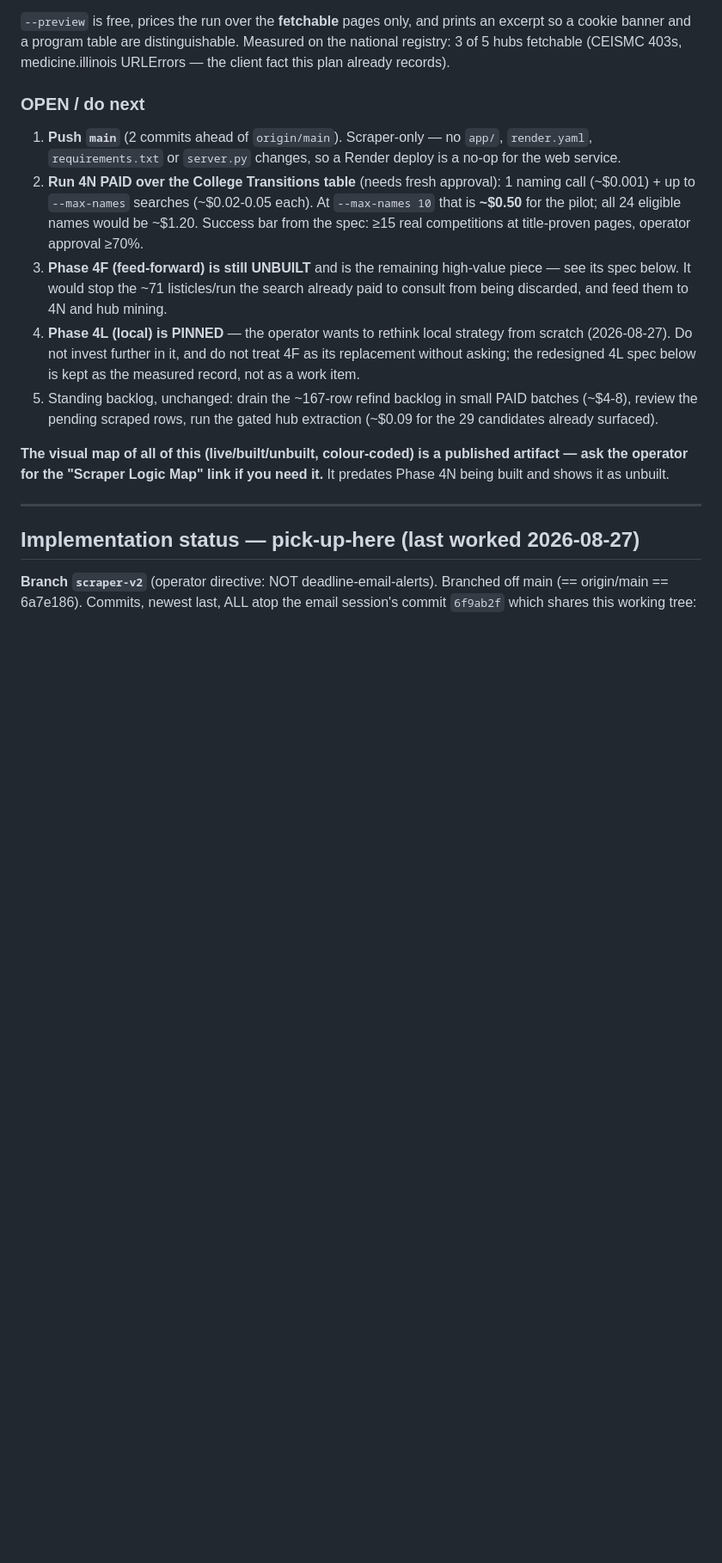
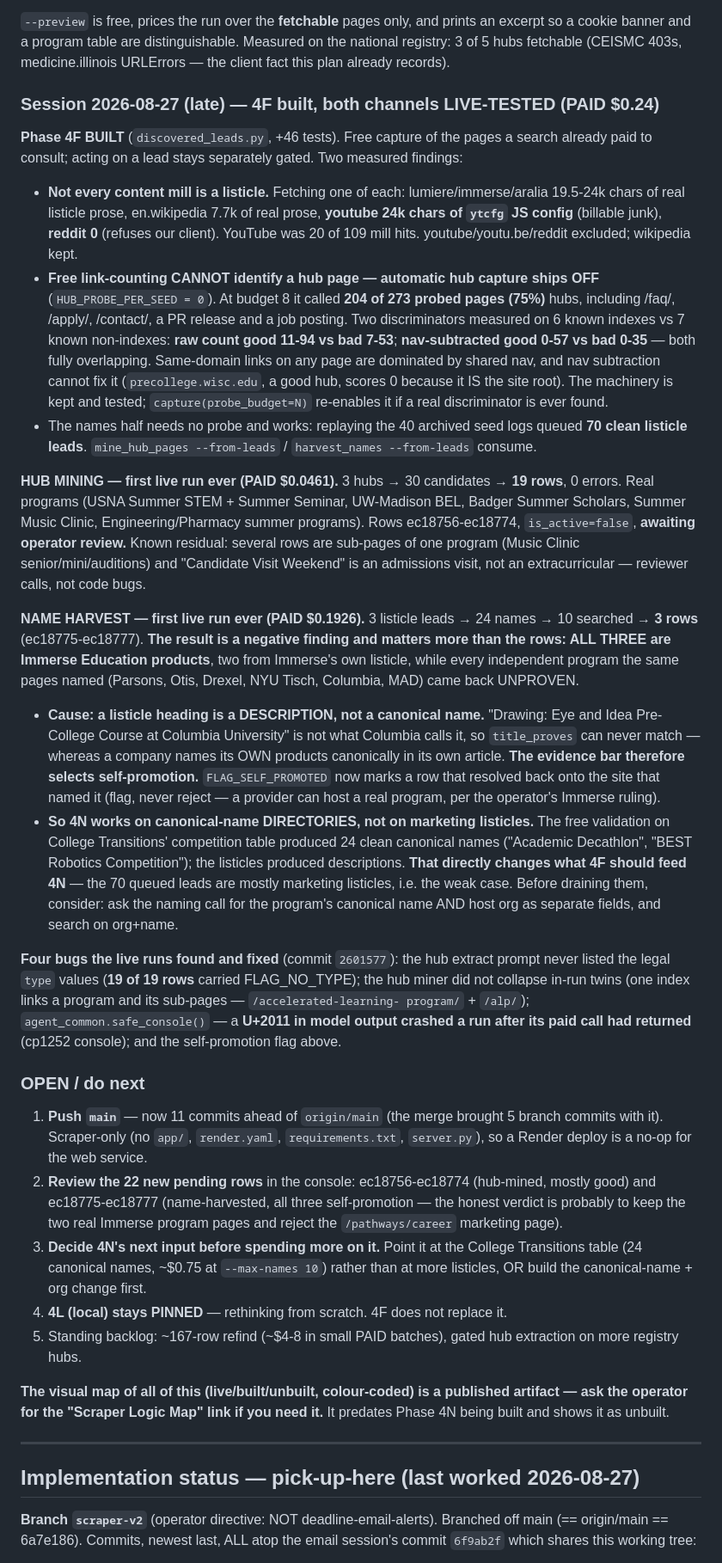
Before and after one commit to bluefeather78/wingman, a Markdown page: SCRAPER_IMPROVEMENT_PLAN.md, the part around one of its changes. Shown at 86% size. GitHub-like rendering; blank space fills up the shorter version.

Commit message:
Plan: 4F built, both channels live-tested, findings recorded
Co-Authored-By: Claude Opus 5 <noreply@anthropic.com>

```diff
--- a/SCRAPER_IMPROVEMENT_PLAN.md
+++ b/SCRAPER_IMPROVEMENT_PLAN.md
@@ -62,22 +62,70 @@ a cookie banner and a program table are distinguishable. Measured on the nationa
 3 of 5 hubs fetchable (CEISMC 403s, medicine.illinois URLErrors — the client fact this plan
 already records).
 
+### Session 2026-08-27 (late) — 4F built, both channels LIVE-TESTED (PAID $0.24)
+
+**Phase 4F BUILT** (`discovered_leads.py`, +46 tests). Free capture of the pages a search
+already paid to consult; acting on a lead stays separately gated. Two measured findings:
+- **Not every content mill is a listicle.** Fetching one of each: lumiere/immerse/aralia
+  19.5-24k chars of real listicle prose, en.wikipedia 7.7k of real prose, **youtube 24k chars
+  of `ytcfg` JS config** (billable junk), **reddit 0** (refuses our client). YouTube was 20 of
+  109 mill hits. youtube/youtu.be/reddit excluded; wikipedia kept.
+- **Free link-counting CANNOT identify a hub page — automatic hub capture ships OFF**
+  (`HUB_PROBE_PER_SEED = 0`). At budget 8 it called **204 of 273 probed pages (75%)** hubs,
+  including /faq/, /apply/, /contact/, a PR release and a job posting. Two discriminators
+  measured on 6 known indexes vs 7 known non-indexes: **raw count good 11-94 vs bad 7-53**;
+  **nav-subtracted good 0-57 vs bad 0-35** — both fully overlapping. Same-domain links on any
+  page are dominated by shared nav, and nav subtraction cannot fix it (`precollege.wisc.edu`,
+  a good hub, scores 0 because it IS the site root). The machinery is kept and tested;
+  `capture(probe_budget=N)` re-enables it if a real discriminator is ever found.
+- The names half needs no probe and works: replaying the 40 archived seed logs queued **70
+  clean listicle leads**. `mine_hub_pages --from-leads` / `harvest_names --from-leads` consume.
+
+**HUB MINING — first live run ever (PAID $0.0461).** 3 hubs → 30 candidates → **19 rows**,
+0 errors. Real programs (USNA Summer STEM + Summer Seminar, UW-Madison BEL, Badger Summer
+Scholars, Summer Music Clinic, Engineering/Pharmacy summer programs). Rows ec18756-ec18774,
+`is_active=false`, **awaiting operator review.** Known residual: several rows are sub-pages of
+one program (Music Clinic senior/mini/auditions) and "Candidate Visit Weekend" is an admissions
+visit, not an extracurricular — reviewer calls, not code bugs.
+
+**NAME HARVEST — first live run ever (PAID $0.1926).** 3 listicle leads → 24 names → 10
+searched → **3 rows** (ec18775-ec18777). **The result is a negative finding and matters more
+than the rows: ALL THREE are Immerse Education products**, two from Immerse's own listicle,
+while every independent program the same pages named (Parsons, Otis, Drexel, NYU Tisch,
+Columbia, MAD) came back UNPROVEN.
+- **Cause: a listicle heading is a DESCRIPTION, not a canonical name.** "Drawing: Eye and Idea
+  Pre-College Course at Columbia University" is not what Columbia calls it, so `title_proves`
+  can never match — whereas a company names its OWN products canonically in its own article.
+  **The evidence bar therefore selects self-promotion.** `FLAG_SELF_PROMOTED` now marks a row
+  that resolved back onto the site that named it (flag, never reject — a provider can host a
+  real program, per the operator's Immerse ruling).
+- **So 4N works on canonical-name DIRECTORIES, not on marketing listicles.** The free
+  validation on College Transitions' competition table produced 24 clean canonical names
+  ("Academic Decathlon", "BEST Robotics Competition"); the listicles produced descriptions.
+  **That directly changes what 4F should feed 4N** — the 70 queued leads are mostly marketing
+  listicles, i.e. the weak case. Before draining them, consider: ask the naming call for the
+  program's canonical name AND host org as separate fields, and search on org+name.
+
+**Four bugs the live runs found and fixed** (commit `2601577`): the hub extract prompt never
+listed the legal `type` values (**19 of 19 rows** carried FLAG_NO_TYPE); the hub miner did not
+collapse in-run twins (one index links a program and its sub-pages — `/accelerated-learning-
+program/` + `/alp/`); `agent_common.safe_console()` — a **U+2011 in model output crashed a run
+after its paid call had returned** (cp1252 console); and the self-promotion flag above.
+
 ### OPEN / do next
-1. **Push `main`** (2 commits ahead of `origin/main`). Scraper-only — no `app/`, `render.yaml`,
-   `requirements.txt` or `server.py` changes, so a Render deploy is a no-op for the web service.
-2. **Run 4N PAID over the College Transitions table** (needs fresh approval): 1 naming call
-   (~$0.001) + up to `--max-names` searches (~$0.02-0.05 each). At `--max-names 10` that is
-   **~$0.50** for the pilot; all 24 eligible names would be ~$1.20. Success bar from the spec:
-   ≥15 real competitions at title-proven pages, operator approval ≥70%.
-3. **Phase 4F (feed-forward) is still UNBUILT** and is the remaining high-value piece — see its
-   spec below. It would stop the ~71 listicles/run the search already paid to consult from being
-   discarded, and feed them to 4N and hub mining.
-4. **Phase 4L (local) is PINNED** — the operator wants to rethink local strategy from scratch
-   (2026-08-27). Do not invest further in it, and do not treat 4F as its replacement without
-   asking; the redesigned 4L spec below is kept as the measured record, not as a work item.
-5. Standing backlog, unchanged: drain the ~167-row refind backlog in small PAID batches
-   (~$4-8), review the pending scraped rows, run the gated hub extraction (~$0.09 for the 29
-   candidates already surfaced).
+1. **Push `main`** — now 11 commits ahead of `origin/main` (the merge brought 5 branch commits with it). Scraper-only (no `app/`,
+   `render.yaml`, `requirements.txt`, `server.py`), so a Render deploy is a no-op for the web
+   service.
+2. **Review the 22 new pending rows** in the console: ec18756-ec18774 (hub-mined, mostly good)
+   and ec18775-ec18777 (name-harvested, all three self-promotion — the honest verdict is
+   probably to keep the two real Immerse program pages and reject the `/pathways/career`
+   marketing page).
+3. **Decide 4N's next input before spending more on it.** Point it at the College Transitions
+   table (24 canonical names, ~$0.75 at `--max-names 10`) rather than at more listicles, OR
+   build the canonical-name + org change first.
+4. **4L (local) stays PINNED** — rethinking from scratch. 4F does not replace it.
+5. Standing backlog: ~167-row refind (~$4-8 in small PAID batches), gated hub extraction on
+   more registry hubs.
 
 **The visual map of all of this (live/built/unbuilt, colour-coded) is a published artifact —
 ask the operator for the "Scraper Logic Map" link if you need it.** It predates Phase 4N being
```
Also changed, not shown: other parts of SCRAPER_IMPROVEMENT_PLAN.md (+3 -1 lines).
